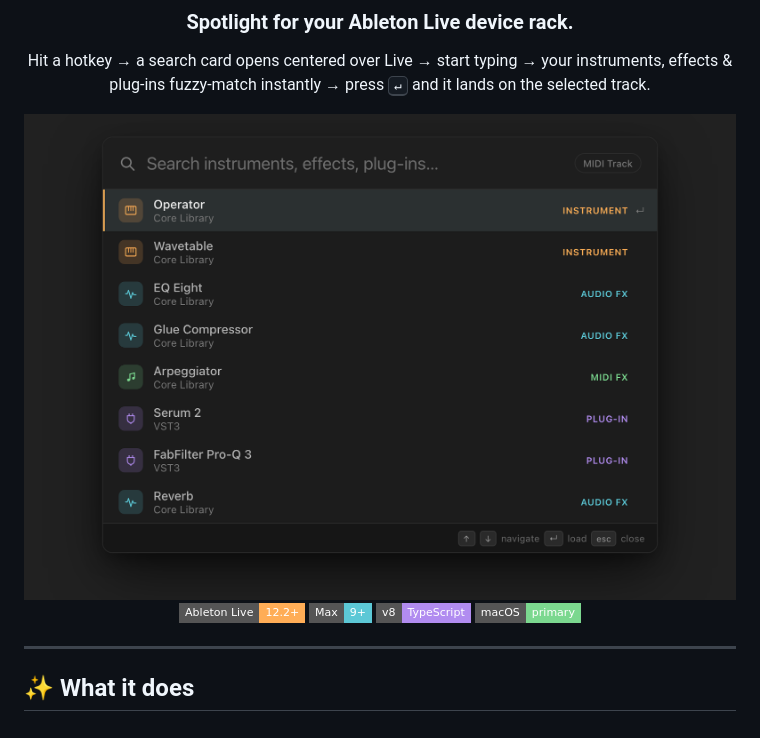
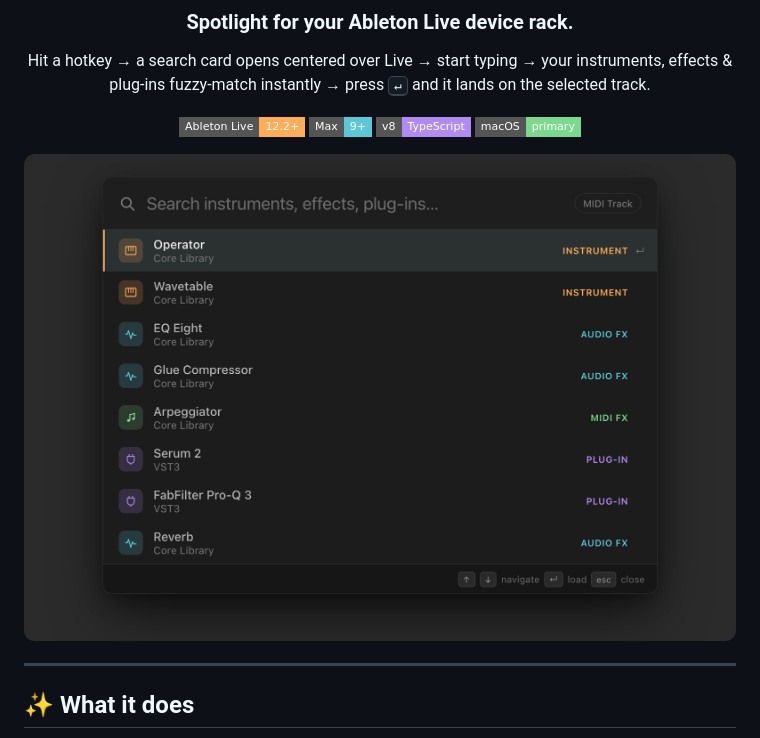
Before and after one commit to JonasGrunau/m4l-quick-search, a Markdown page: README.md, the part around the change. Rendered like a GitHub page; pictures changed too: docs/overlay.png; badges without logos.

```diff
--- a/README.md
+++ b/README.md
@@ -6,12 +6,12 @@
 
 Hit a hotkey → a search card opens centered over Live → start typing → your instruments, effects & plug‑ins fuzzy‑match instantly → press <kbd>↵</kbd> and it lands on the selected track.
 
-<img src="docs/overlay.png" alt="M4L QuickSearch — Spotlight-style search overlay over Ableton Live, showing fuzzy-matched instruments, effects and plug-ins with category badges" width="760">
-
 ![Ableton Live 12.2+](https://img.shields.io/badge/Ableton%20Live-12.2%2B-ffad56?style=flat-square)
 ![Max 9+](https://img.shields.io/badge/Max-9%2B-5cc8d6?style=flat-square)
 ![Built with TypeScript](https://img.shields.io/badge/v8-TypeScript-b18cf0?style=flat-square)
 ![macOS](https://img.shields.io/badge/macOS-primary-7bd88f?style=flat-square)
+
+<img src="docs/overlay.png" alt="M4L QuickSearch — Spotlight-style search overlay over Ableton Live, showing fuzzy-matched instruments, effects and plug-ins with category badges" width="760">
 
 </div>
 
```
Also changed, not shown: 1 other file.
